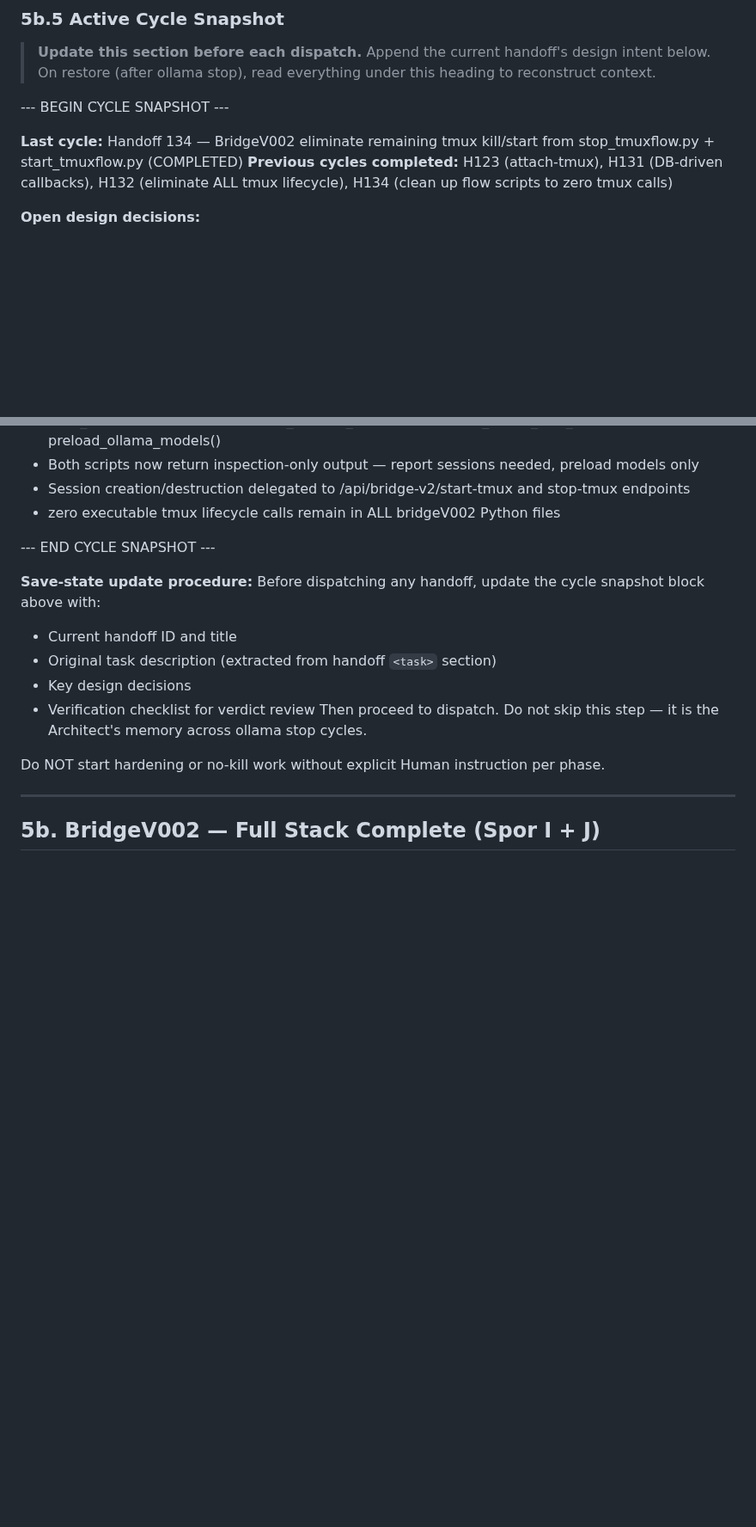
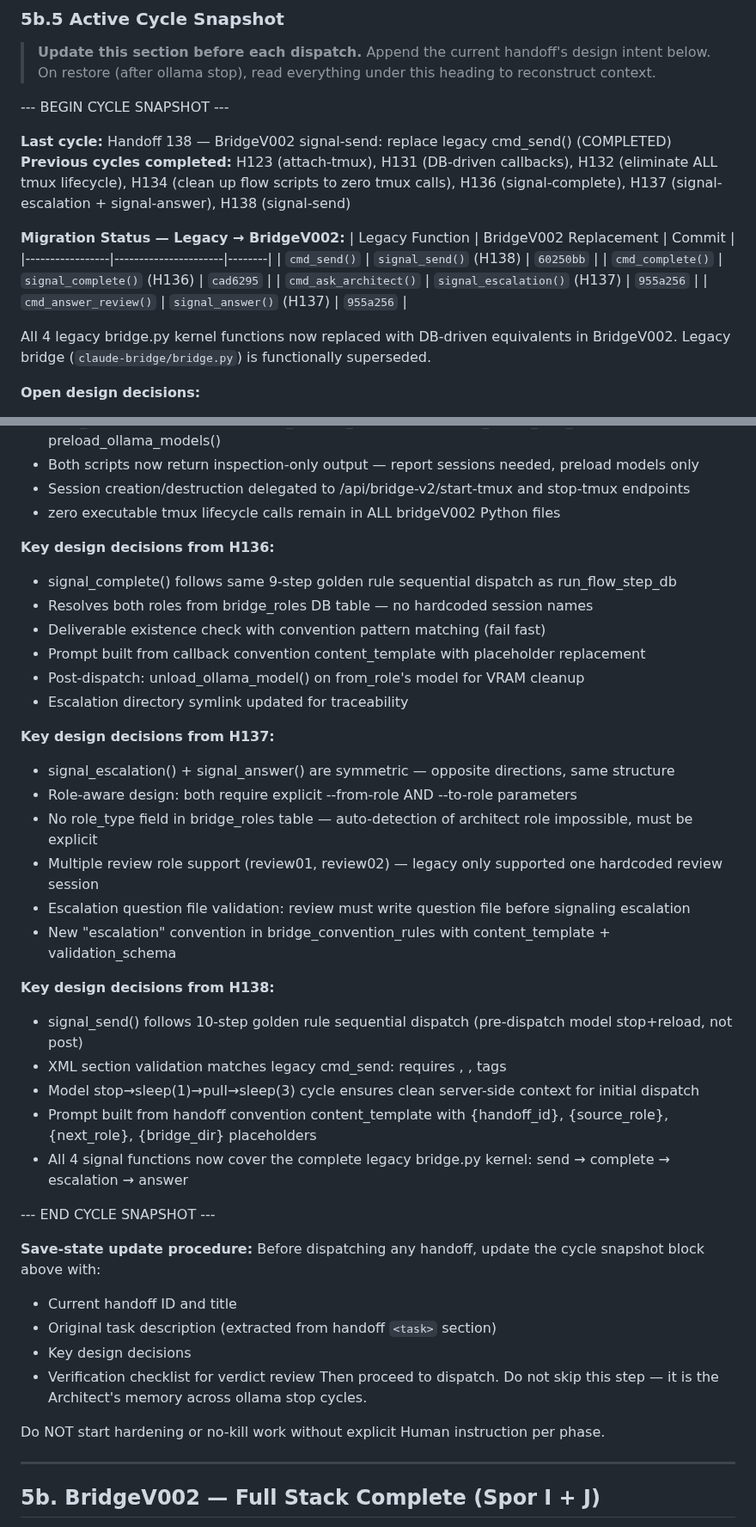
Before and after one commit to svend-blip/DPMtF-WebUI, a Markdown page: docs/StartUpNextSession.md, 2 parts joined by grey strips. Shown at 86% size. Rendered like a GitHub page; blank space fills up the shorter version.

Commit message:
[hardening] docs: update StartUpNextSession.md with H136-H138 full legacy independence (Phase 10)
- Add H136-H138 to completed handoffs table with signal-send, signal-complete,
  signal-escalation, signal-answer documentation
- Update cycle snapshot with last handoff 138 and migration status table
- Add Full Legacy Independence section with BridgeV002 CLI examples replacing all
  4 legacy bridge.py kernel functions
- Document key design decisions from H136-H138
- Add Fase 10 (Full Legacy Independence) to hardening plan overview

Co-Authored-By: Claude <noreply@anthropic.com>

```diff
--- a/docs/StartUpNextSession.md
+++ b/docs/StartUpNextSession.md
@@ -306,8 +325,19 @@ This is a process change, not a code change. The dispatch protocol already injec
 
 --- BEGIN CYCLE SNAPSHOT ---
 
-**Last cycle:** Handoff 134 — BridgeV002 eliminate remaining tmux kill/start from stop_tmuxflow.py + start_tmuxflow.py (COMPLETED)
-**Previous cycles completed:** H123 (attach-tmux), H131 (DB-driven callbacks), H132 (eliminate ALL tmux lifecycle), H134 (clean up flow scripts to zero tmux calls)
+**Last cycle:** Handoff 138 — BridgeV002 signal-send: replace legacy cmd_send() (COMPLETED)
+**Previous cycles completed:** H123 (attach-tmux), H131 (DB-driven callbacks), H132 (eliminate ALL tmux lifecycle), H134 (clean up flow scripts to zero tmux calls), H136 (signal-complete), H137 (signal-escalation + signal-answer), H138 (signal-send)
+
+**Migration Status — Legacy → BridgeV002:**
+| Legacy Function | BridgeV002 Replacement | Commit |
+|-----------------|----------------------|--------|
+| `cmd_send()` | `signal_send()` (H138) | `60250bb` |
+| `cmd_complete()` | `signal_complete()` (H136) | `cad6295` |
+| `cmd_ask_architect()` | `signal_escalation()` (H137) | `955a256` |
+| `cmd_answer_review()` | `signal_answer()` (H137) | `955a256` |
+
+All 4 legacy bridge.py kernel functions now replaced with DB-driven equivalents in BridgeV002.
+Legacy bridge (`claude-bridge/bridge.py`) is functionally superseded.
 
 **Open design decisions:**
 - [x] H111 implement: remove kill/start/reload fra run_flow_step_db(), tilføj session_alive() + post-dispatch offload (~47 lines) — COMPLETED
@@ -436,6 +469,29 @@ This is a process change, not a code change. The dispatch protocol already injec
 - Both scripts now return inspection-only output — report sessions needed, preload models only
 - Session creation/destruction delegated to /api/bridge-v2/start-tmux and stop-tmux endpoints
 - zero executable tmux lifecycle calls remain in ALL bridgeV002 Python files
+
+**Key design decisions from H136:**
+- signal_complete() follows same 9-step golden rule sequential dispatch as run_flow_step_db
+- Resolves both roles from bridge_roles DB table — no hardcoded session names
+- Deliverable existence check with convention pattern matching (fail fast)
+- Prompt built from callback convention content_template with placeholder replacement
+- Post-dispatch: unload_ollama_model() on from_role's model for VRAM cleanup
+- Escalation directory symlink updated for traceability
+
+**Key design decisions from H137:**
+- signal_escalation() + signal_answer() are symmetric — opposite directions, same structure
+- Role-aware design: both require explicit --from-role AND --to-role parameters
+- No role_type field in bridge_roles table — auto-detection of architect role impossible, must be explicit
+- Multiple review role support (review01, review02) — legacy only supported one hardcoded review session
+- Escalation question file validation: review must write question file before signaling escalation
+- New "escalation" convention in bridge_convention_rules with content_template + validation_schema
+
+**Key design decisions from H138:**
+- signal_send() follows 10-step golden rule sequential dispatch (pre-dispatch model stop+reload, not post)
+- XML section validation matches legacy cmd_send: requires <role>, <task>, <constraint> tags
+- Model stop→sleep(1)→pull→sleep(3) cycle ensures clean server-side context for initial dispatch
+- Prompt built from handoff convention content_template with {handoff_id}, {source_role}, {next_role}, {bridge_dir} placeholders
+- All 4 signal functions now cover the complete legacy bridge.py kernel: send → complete → escalation → answer
 
 --- END CYCLE SNAPSHOT ---
 
```
Also changed, not shown: other parts of docs/StartUpNextSession.md (+23 -1 lines).
